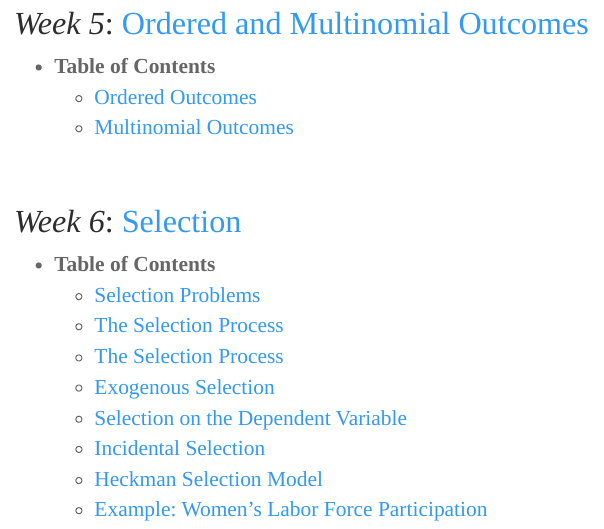
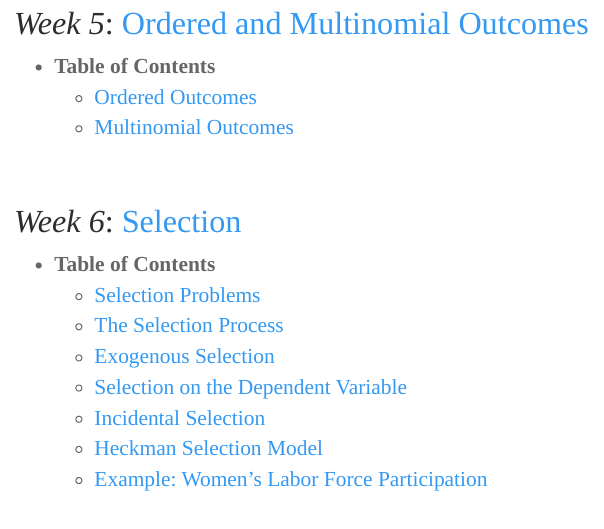
Before and after one commit to edunford/ppol561, an R Markdown document (index.Rmd): the page in a window 1100 px wide, from 3030 px down. The pictures show the output file index.html that the author committed with the source, opened offline; menus at the side of the page are left out.

Commit message:
Update website of toc error

```diff
--- a/index.Rmd
+++ b/index.Rmd
@@ -290,7 +290,6 @@ read_csv("Syllabus/lab-schedule-spring2020.csv") %>%
 - **Table of Contents**
   + [Selection Problems](http://ericdunford.com/ppol561/Lectures/week_06/week-06-selection-ppol561.html#3)
   + [The Selection Process](http://ericdunford.com/ppol561/Lectures/week_06/week-06-selection-ppol561.html#13)
-  + [The Selection Process](http://ericdunford.com/ppol561/Lectures/week_06/week-06-selection-ppol561.html#13)
   + [Exogenous Selection](http://ericdunford.com/ppol561/Lectures/week_06/week-06-selection-ppol561.html#27)
   + [Selection on the Dependent Variable](http://ericdunford.com/ppol561/Lectures/week_06/week-06-selection-ppol561.html#32)
   + [Incidental Selection](http://ericdunford.com/ppol561/Lectures/week_06/week-06-selection-ppol561.html#36)
```
Also changed, not shown: index.html.
